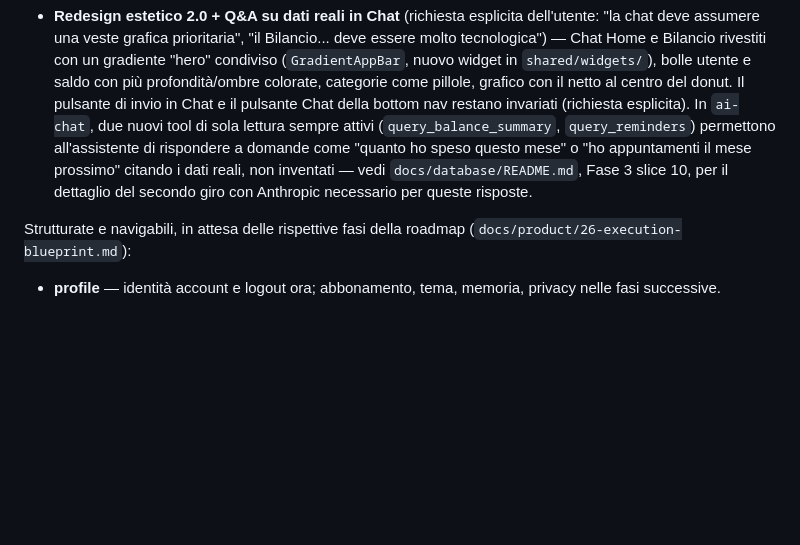
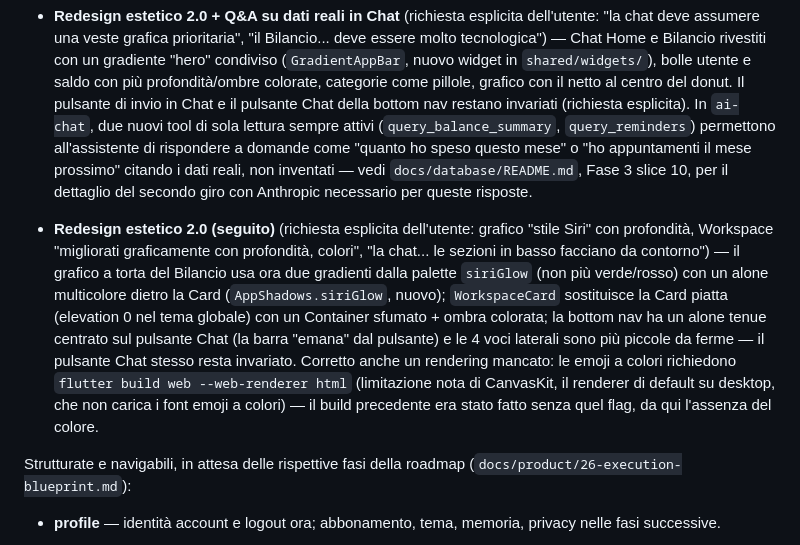
Before and after one commit to ivanobuonocore/flex.index.html, a Markdown page: apps/mobile/README.md, the part around the change. Drawn GitHub-style; blank space fills up the shorter version.

Commit message:
docs: aggiorna Design System/README con grafico Siri, Workspace, nav e fix emoji

```diff
--- a/apps/mobile/README.md
+++ b/apps/mobile/README.md
@@ -136,6 +136,18 @@ Implementate, con dati reali via Supabase:
   mese prossimo" citando i dati reali, non inventati — vedi `docs/database/README.md`, Fase 3
   slice 10, per il dettaglio del secondo giro con Anthropic necessario per queste risposte.
 
+- **Redesign estetico 2.0 (seguito)** (richiesta esplicita dell'utente: grafico "stile Siri" con
+  profondità, Workspace "migliorati graficamente con profondità, colori", "la chat... le sezioni
+  in basso facciano da contorno") — il grafico a torta del Bilancio usa ora due gradienti dalla
+  palette `siriGlow` (non più verde/rosso) con un alone multicolore dietro la Card
+  (`AppShadows.siriGlow`, nuovo); `WorkspaceCard` sostituisce la Card piatta (elevation 0 nel tema
+  globale) con un Container sfumato + ombra colorata; la bottom nav ha un alone tenue centrato sul
+  pulsante Chat (la barra "emana" dal pulsante) e le 4 voci laterali sono più piccole da ferme —
+  il pulsante Chat stesso resta invariato. Corretto anche un rendering mancato: le emoji a colori
+  richiedono `flutter build web --web-renderer html` (limitazione nota di CanvasKit, il renderer di
+  default su desktop, che non carica i font emoji a colori) — il build precedente era stato fatto
+  senza quel flag, da qui l'assenza del colore.
+
 Strutturate e navigabili, in attesa delle rispettive fasi della roadmap
 (`docs/product/26-execution-blueprint.md`):
 
```
Also changed, not shown: docs/product/05-design-system.md (+7 -0 lines).
